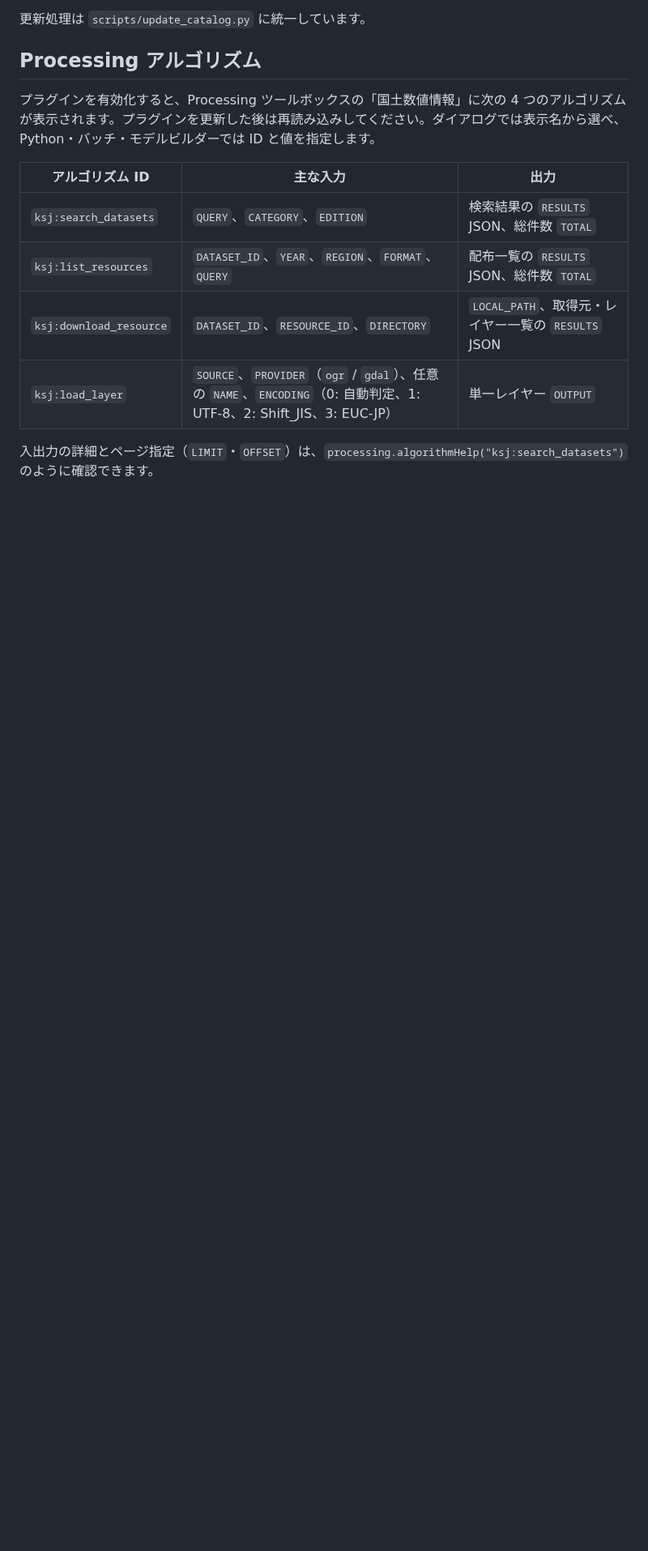
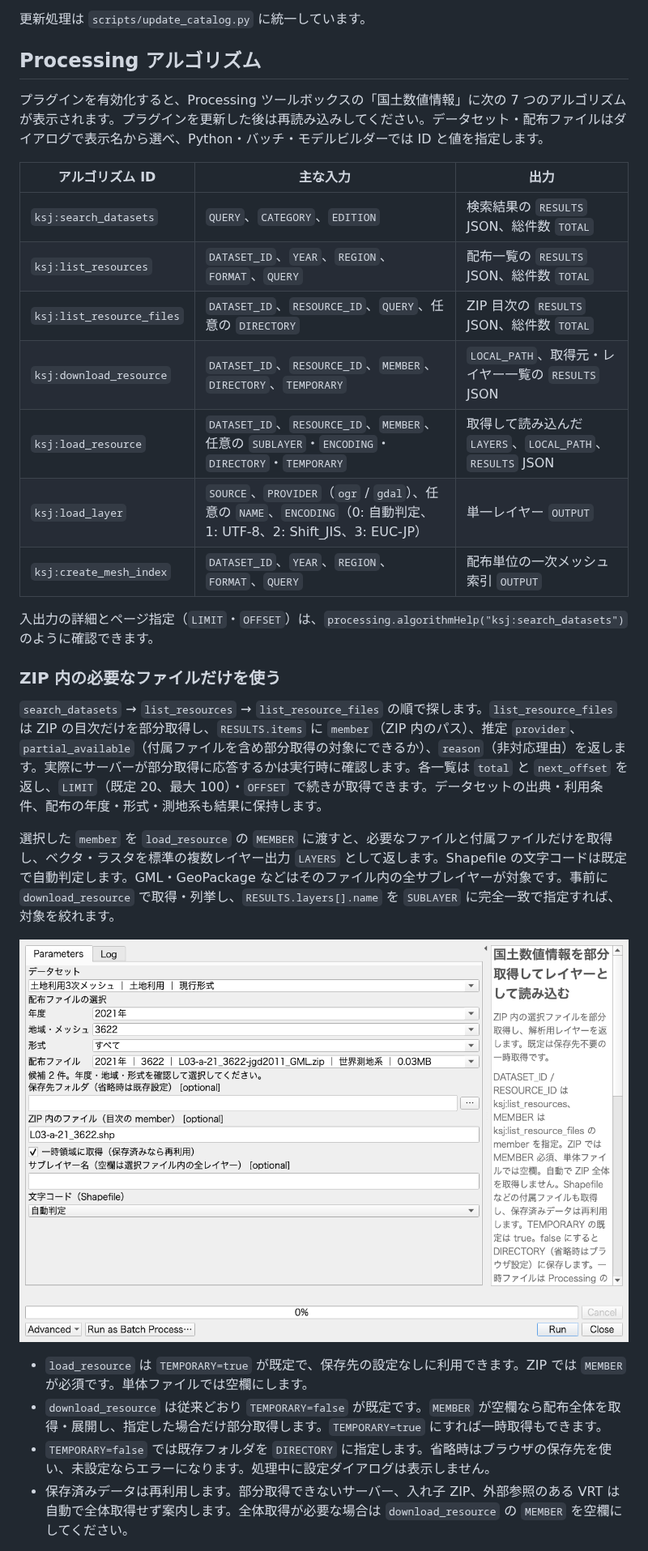
Before and after one commit to MIERUNE/ksj-browser, a Markdown page: README.md, the part around one of its changes. Shown at 81% size. GitHub-like rendering; pictures changed too: imgs/processing-load-resource.png (added); blank space fills up the shorter version.

Commit message:
feat: Processingに部分取得と直接レイヤー出力を追加

```diff
--- a/README.md
+++ b/README.md
@@ -145,13 +145,30 @@ python3 scripts/update_catalog.py --refresh
 
 ## Processing アルゴリズム
 
-プラグインを有効化すると、Processing ツールボックスの「国土数値情報」に次の 4 つのアルゴリズムが表示されます。プラグインを更新した後は再読み込みしてください。ダイアログでは表示名から選べ、Python・バッチ・モデルビルダーでは ID と値を指定します。
+プラグインを有効化すると、Processing ツールボックスの「国土数値情報」に次の 7 つのアルゴリズムが表示されます。プラグインを更新した後は再読み込みしてください。データセット・配布ファイルはダイアログで表示名から選べ、Python・バッチ・モデルビルダーでは ID と値を指定します。
 
 | アルゴリズム ID         | 主な入力                                                                                                            | 出力                                                |
 | ----------------------- | ------------------------------------------------------------------------------------------------------------------- | --------------------------------------------------- |
 | `ksj:search_datasets`   | `QUERY`、`CATEGORY`、`EDITION`                                                                                      | 検索結果の `RESULTS` JSON、総件数 `TOTAL`           |
 | `ksj:list_resources`    | `DATASET_ID`、`YEAR`、`REGION`、`FORMAT`、`QUERY`                                                                   | 配布一覧の `RESULTS` JSON、総件数 `TOTAL`           |
-| `ksj:download_resource` | `DATASET_ID`、`RESOURCE_ID`、`DIRECTORY`                                                                            | `LOCAL_PATH`、取得元・レイヤー一覧の `RESULTS` JSON |
+| `ksj:list_resource_files` | `DATASET_ID`、`RESOURCE_ID`、`QUERY`、任意の `DIRECTORY` | ZIP 目次の `RESULTS` JSON、総件数 `TOTAL` |
+| `ksj:download_resource` | `DATASET_ID`、`RESOURCE_ID`、`MEMBER`、`DIRECTORY`、`TEMPORARY` | `LOCAL_PATH`、取得元・レイヤー一覧の `RESULTS` JSON |
+| `ksj:load_resource` | `DATASET_ID`、`RESOURCE_ID`、`MEMBER`、任意の `SUBLAYER`・`ENCODING`・`DIRECTORY`・`TEMPORARY` | 取得して読み込んだ `LAYERS`、`LOCAL_PATH`、`RESULTS` JSON |
 | `ksj:load_layer`        | `SOURCE`、`PROVIDER`（`ogr` / `gdal`）、任意の `NAME`、`ENCODING`（0: 自動判定、1: UTF-8、2: Shift_JIS、3: EUC-JP） | 単一レイヤー `OUTPUT`                               |
+| `ksj:create_mesh_index` | `DATASET_ID`、`YEAR`、`REGION`、`FORMAT`、`QUERY` | 配布単位の一次メッシュ索引 `OUTPUT` |
 
 入出力の詳細とページ指定（`LIMIT`・`OFFSET`）は、`processing.algorithmHelp("ksj:search_datasets")` のように確認できます。
+
+### ZIP 内の必要なファイルだけを使う
+
+`search_datasets` → `list_resources` → `list_resource_files` の順で探します。`list_resource_files` は ZIP の目次だけを部分取得し、`RESULTS.items` に `member`（ZIP 内のパス）、推定 `provider`、`partial_available`（付属ファイルを含め部分取得の対象にできるか）、`reason`（非対応理由）を返します。実際にサーバーが部分取得に応答するかは実行時に確認します。各一覧は `total` と `next_offset` を返し、`LIMIT`（既定 20、最大 100）・`OFFSET` で続きが取得できます。データセットの出典・利用条件、配布の年度・形式・測地系も結果に保持します。
+
+選択した `member` を `load_resource` の `MEMBER` に渡すと、必要なファイルと付属ファイルだけを取得し、ベクタ・ラスタを標準の複数レイヤー出力 `LAYERS` として返します。Shapefile の文字コードは既定で自動判定します。GML・GeoPackage などはそのファイル内の全サブレイヤーが対象です。事前に `download_resource` で取得・列挙し、`RESULTS.layers[].name` を `SUBLAYER` に完全一致で指定すれば、対象を絞れます。
+
+![ZIP 内のファイルを指定して一時レイヤーとして取得する Processing 画面](imgs/processing-load-resource.png)
+
+- `load_resource` は `TEMPORARY=true` が既定で、保存先の設定なしに利用できます。ZIP では `MEMBER` が必須です。単体ファイルでは空欄にします。
+- `download_resource` は従来どおり `TEMPORARY=false` が既定です。`MEMBER` が空欄なら配布全体を取得・展開し、指定した場合だけ部分取得します。`TEMPORARY=true` にすれば一時取得もできます。
+- `TEMPORARY=false` では既存フォルダを `DIRECTORY` に指定します。省略時はブラウザの保存先を使い、未設定ならエラーになります。処理中に設定ダイアログは表示しません。
+- 保存済みデータは再利用します。部分取得できないサーバー、入れ子 ZIP、外部参照のある VRT は自動で全体取得せず案内します。全体取得が必要な場合は `download_resource` の `MEMBER` を空欄にしてください。
+
```
Also changed, not shown: other parts of README.md (+39 -2 lines), 11 other files.
